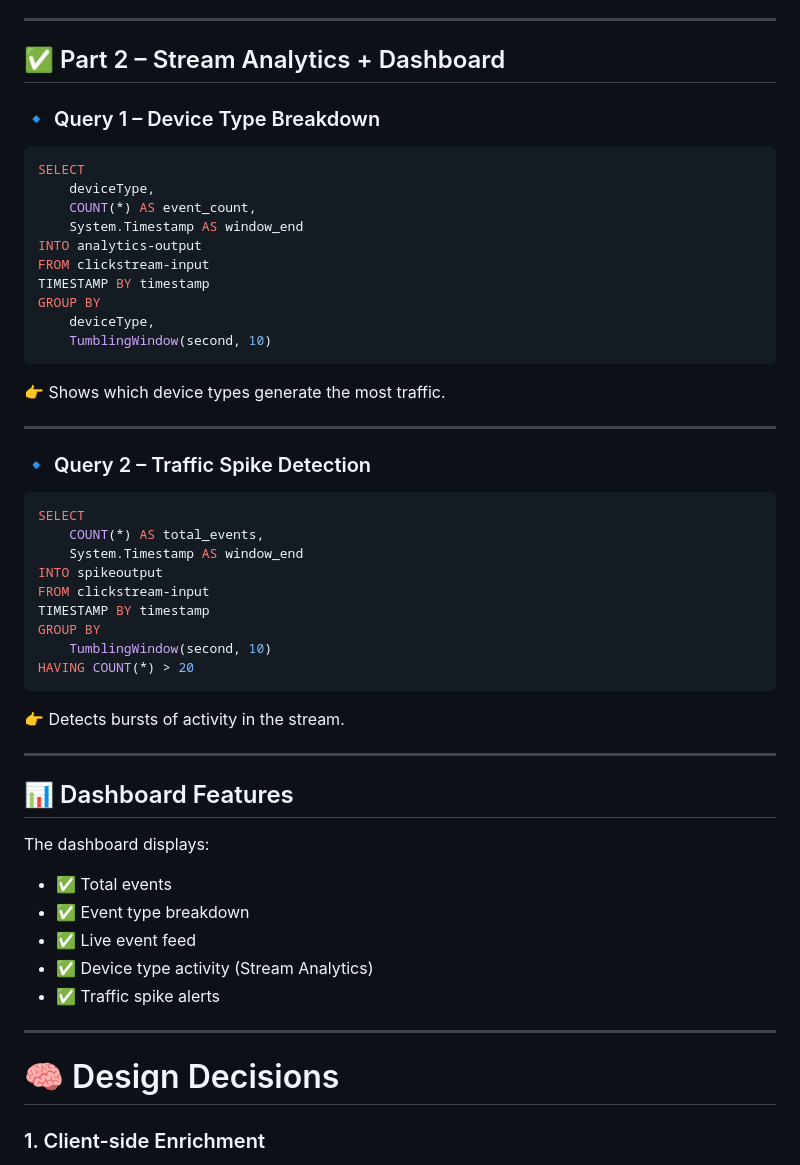
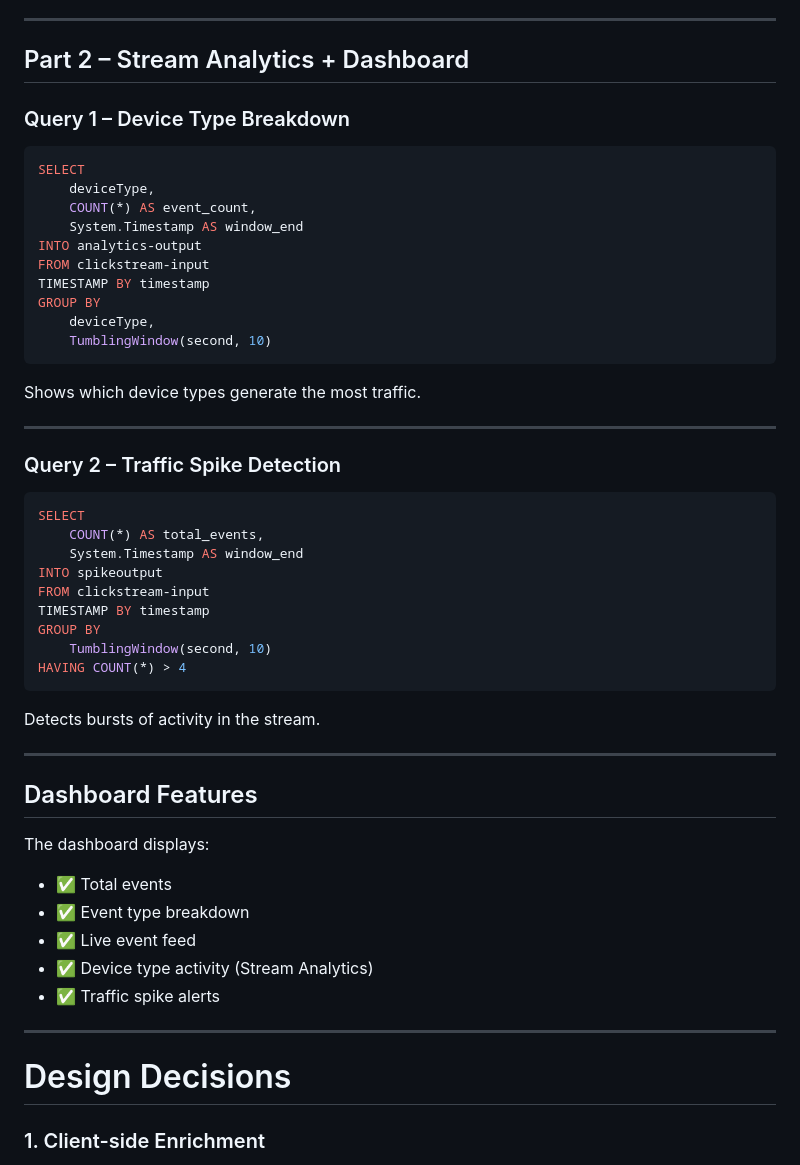
Before and after one commit to saraMir26/CST8916_Assignment2, a Markdown page: README.md, the part around one of its changes. Rendered like a GitHub page.

````diff
--- a/README.md
+++ b/README.md
@@ -62,9 +60,9 @@ Each event sent to Event Hubs includes:
 
 ---
 
-## ✅ Part 2 – Stream Analytics + Dashboard
+## Part 2 – Stream Analytics + Dashboard
 
-### 🔹 Query 1 – Device Type Breakdown
+###  Query 1 – Device Type Breakdown
 
 ```sql
 SELECT
@@ -79,11 +77,11 @@ GROUP BY
     TumblingWindow(second, 10)
 ```
 
-👉 Shows which device types generate the most traffic.
+ Shows which device types generate the most traffic.
 
 ---
 
-### 🔹 Query 2 – Traffic Spike Detection
+### Query 2 – Traffic Spike Detection
 
 ```sql
 SELECT
@@ -94,14 +92,14 @@ FROM clickstream-input
 TIMESTAMP BY timestamp
 GROUP BY
     TumblingWindow(second, 10)
-HAVING COUNT(*) > 20
+HAVING COUNT(*) > 4
 ```
 
-👉 Detects bursts of activity in the stream.
+ Detects bursts of activity in the stream.
 
 ---
 
-## 📊 Dashboard Features
+##  Dashboard Features
 
 The dashboard displays:
 
@@ -113,7 +111,7 @@ The dashboard displays:
 
 ---
 
-# 🧠 Design Decisions
+#  Design Decisions
 
 ### 1. Client-side Enrichment
 
````
Also changed, not shown: other parts of README.md (+11 -36 lines).
